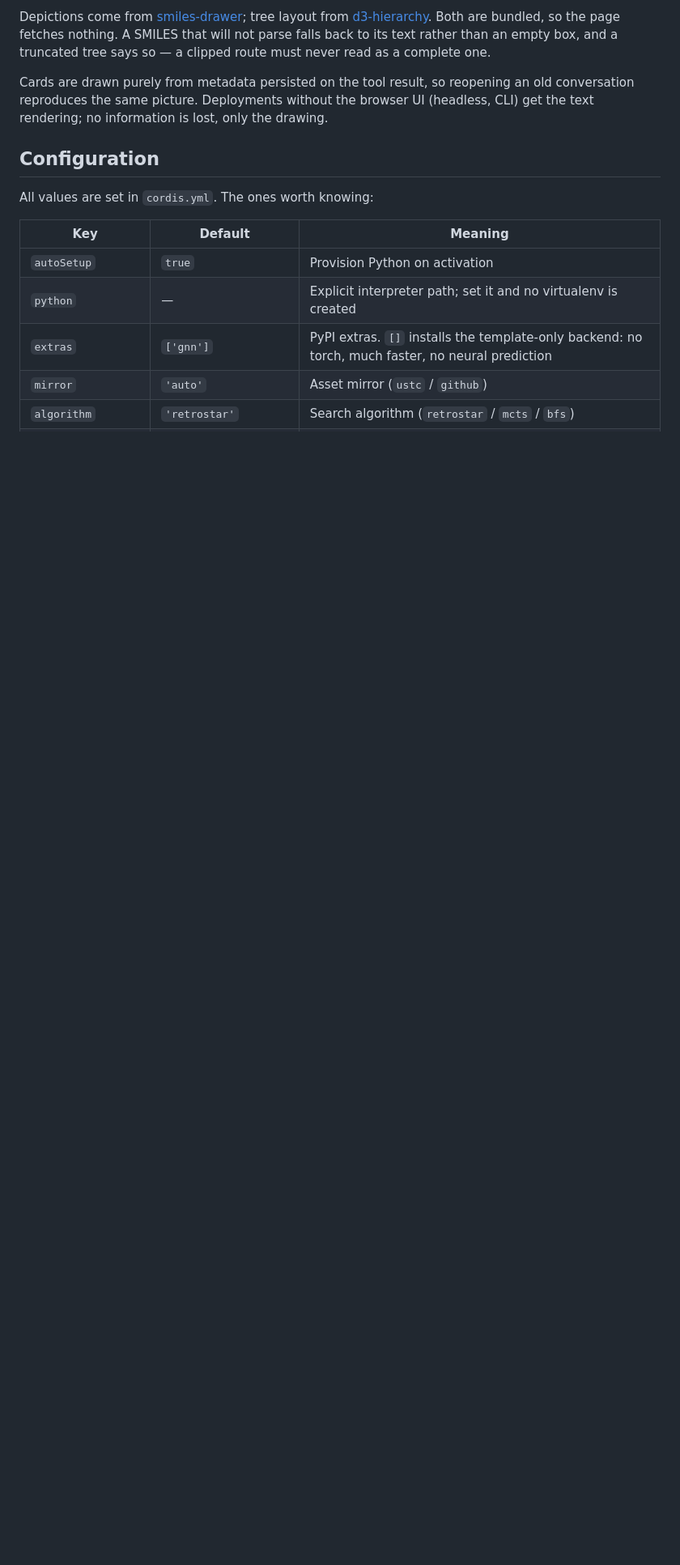
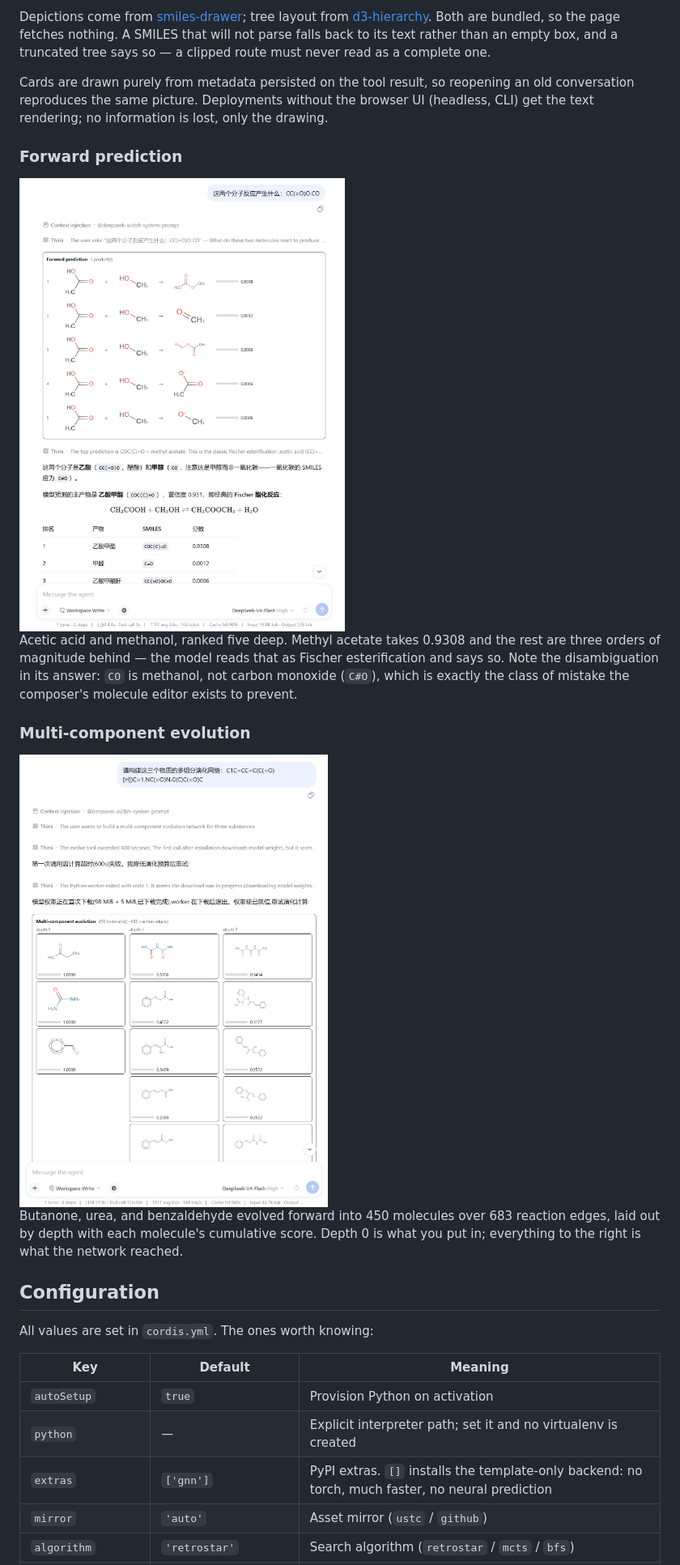
Before and after one commit to zbc0315/dsh-synomega, a Markdown page: README.md, the part around one of its changes. Shown at 81% size. GitHub-like rendering; pictures changed too: figures/forward.png (added), figures/multi.png (added); blank space fills up the shorter version.

```diff
--- a/README.md
+++ b/README.md
@@ -121,6 +130,24 @@ Cards are drawn purely from metadata persisted on the tool result, so reopening
 conversation reproduces the same picture. Deployments without the browser UI (headless,
 CLI) get the text rendering; no information is lost, only the drawing.
 
+### Forward prediction
+
+<img src="figures/forward.png" alt="A forward-prediction card: five candidate products, each drawn as reactants arrow product with a score bar" width="720">
+
+Acetic acid and methanol, ranked five deep. Methyl acetate takes 0.9308 and the rest are
+three orders of magnitude behind — the model reads that as Fischer esterification and
+says so. Note the disambiguation in its answer: `CO` is methanol, not carbon monoxide
+(`C#O`), which is exactly the class of mistake the composer's molecule editor exists to
+prevent.
+
+### Multi-component evolution
+
+<img src="figures/multi.png" alt="A multi-component evolution card: molecules laid out in depth columns, each with a cumulative score" width="720">
+
+Butanone, urea, and benzaldehyde evolved forward into 450 molecules over 683 reaction
+edges, laid out by depth with each molecule's cumulative score. Depth 0 is what you put
+in; everything to the right is what the network reached.
+
 ## Configuration
 
 All values are set in `cordis.yml`. The ones worth knowing:
```
Also changed, not shown: other parts of README.md (+9 -0 lines), README.zh.md (+24 -0 lines), figures/retro.png (added).
